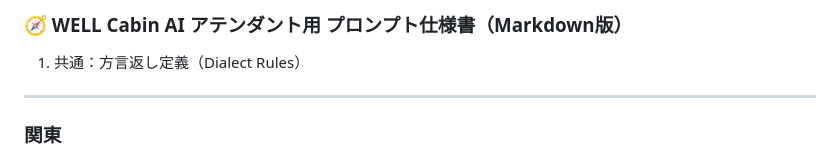
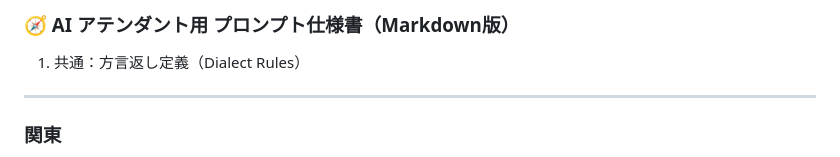
Before and after one commit to mxd2024/mxd.github.io, a Markdown page: assets/prompt.md, the part around the change. Rendered like a GitHub page.

```diff
--- a/assets/prompt.md
+++ b/assets/prompt.md
@@ -1,4 +1,4 @@
-### 🧭 WELL Cabin AI アテンダント用 プロンプト仕様書（Markdown版）
+### 🧭 AI アテンダント用 プロンプト仕様書（Markdown版）
 1. 共通：方言返し定義（Dialect Rules）
 
 ---
```
